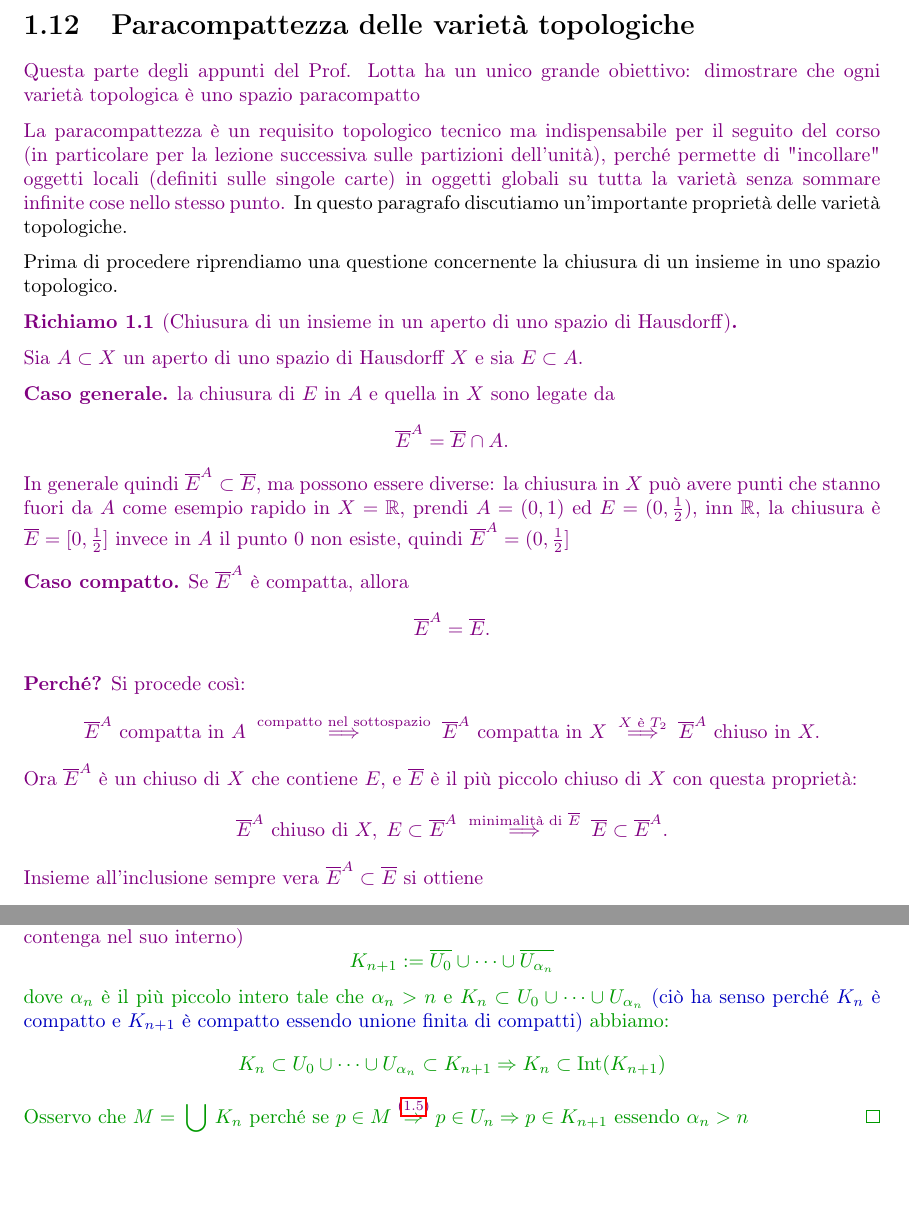
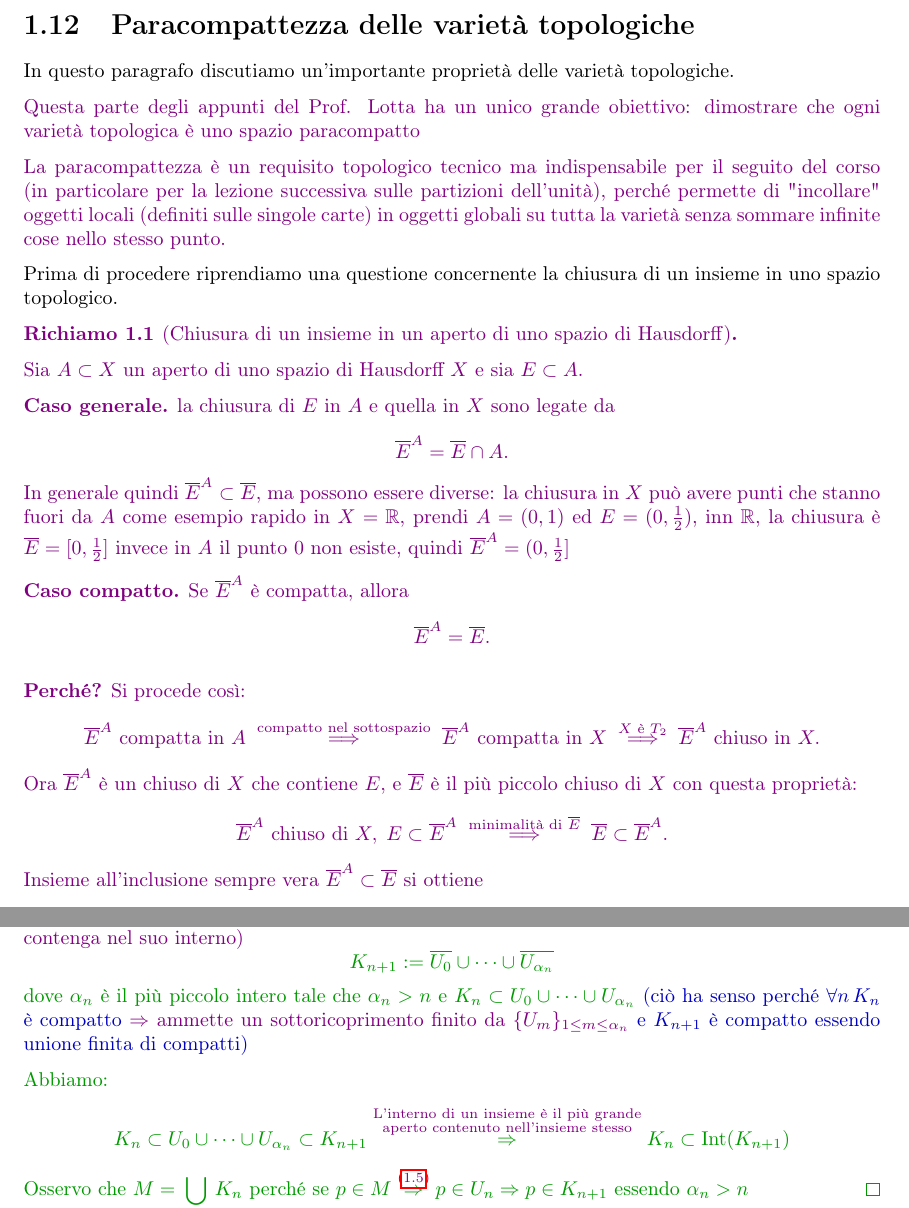
Before and after one commit to Nutontrante/Introduzione-alle-varieta-differenziabili, a LaTeX document (main.tex, which reads Varieta differenziabili.tex): two parts of pages 49 and 55 of 60, joined at a grey line, cut so that both start at the same text, the shorter picture padded with empty space. Compiled offline with pdfLaTeX.

Commit message:
Aggiornata la sezione sulla paracompattezza delle varietà topologiche con nuove spiegazioni e chiarimenti. Aggiornato il file PDF.

```diff
--- a/Varieta differenziabili.tex
+++ b/Varieta differenziabili.tex
@@ -2162,12 +2162,13 @@
         \textcolor{violet}{Qui finiscono le lezioni della Prof Dileo di questo capitolo (lezione 16 p.1) e incomincia con gli spazi tangenti ma in questo capitolo
         ci sono altre lezioni del Prof Lotta (lezione 2)}
     \section{Paracompattezza delle varietà topologiche}
+        In questo paragrafo discutiamo un'importante proprietà delle varietà topologiche.
+
         \textcolor{violet}{Questa parte degli appunti del Prof. Lotta ha un unico grande obiettivo: dimostrare che ogni varietà topologica è uno spazio paracompatto}
 
         \textcolor{violet}{La paracompattezza è un requisito topologico tecnico ma indispensabile per il seguito del corso
         (in particolare per la lezione successiva sulle partizioni dell'unità), perché permette di "incollare" oggetti locali (definiti sulle singole carte) in
         oggetti globali su tutta la varietà senza sommare infinite cose nello stesso punto.}
-        In questo paragrafo discutiamo un'importante proprietà delle varietà topologiche.
 
         Prima di procedere riprendiamo una questione concernente la chiusura di un insieme in uno spazio topologico.
         \begin{richiamo}[Chiusura di un insieme in un aperto di uno spazio di Hausdorff]
@@ -2493,8 +2494,12 @@
         \textcolor{violet}{(ho già $K_n$ compatto voglio $K_{n+1}$ compatto che lo contenga nel suo interno)}
         \[ K_{n+1} := \overline{U_0} \cup \dots \cup \overline{U_{\alpha_n}} \]
         dove $\alpha_n$ è il più piccolo intero tale che $\alpha_n >n$ e $K_n \subset U_0 \cup \dots \cup U_{\alpha_n}$
-        \textcolor{blu}{(ciò ha senso perché $K_n$ è compatto e $K_{n+1}$ è compatto essendo unione finita di compatti)} abbiamo:
-        \[ K_n \subset U_0 \cup \dots \cup U_{\alpha_n} \subset K_{n+1} \Rightarrow K_n \subset \Int (K_{n+1}) \]
+        \textcolor{blu}{(ciò ha senso perché $\forall n \, K_n$ è compatto \textcolor{violet}{$\Rightarrow$ ammette un sottoricoprimento finito da
+        $\{U_m\}_{1 \leq m \leq \alpha_n}$} e $K_{n+1}$ è compatto essendo unione finita di compatti)}
+
+        Abbiamo:
+        \[ K_n \subset U_0 \cup \dots \cup U_{\alpha_n} \subset K_{n+1}
+        \overset{\textcolor{violet}{\substack{\text{L'interno di un insieme è il più grande} \\ \text{aperto contenuto nell'insieme stesso} }}}{\Rightarrow} K_n \subset \Int (K_{n+1}) \]
         Osservo che $\displaystyle M = \bigcup_{n \in \mathbb{N}} K_n$ perché se $p \in M \overset{\textcolor{violet}{\eqref{eq:dimostrazione_esaustione_in_compatti}}}{\Rightarrow} p \in U_n \Rightarrow p \in K_{n+1}$ essendo $\alpha_n >n$
         \end{proof}
         \newpage
```
Also changed, not shown: main.pdf.
